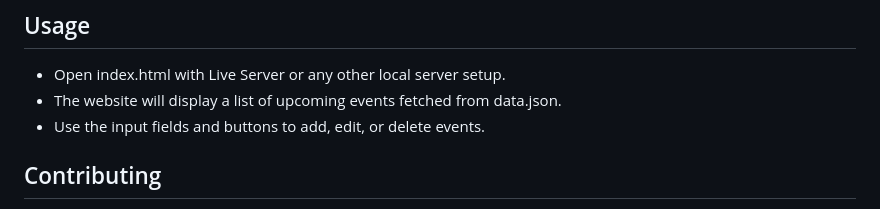
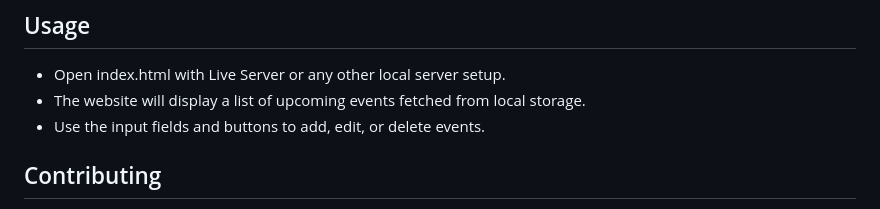
Before and after one commit to YubenB/YubenB.github.io, a Markdown page: README.md, the part around the change. Drawn GitHub-style.

```diff
--- a/README.md
+++ b/README.md
@@ -222,7 +222,7 @@ const editEvent = (index) => {
 ## Usage
 
 - Open index.html with Live Server or any other local server setup.
-- The website will display a list of upcoming events fetched from data.json.
+- The website will display a list of upcoming events fetched from local storage.
 - Use the input fields and buttons to add, edit, or delete events.
 
 ## Contributing
```
